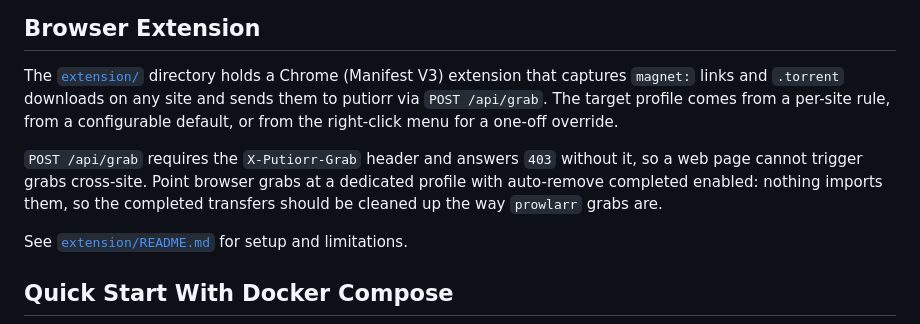
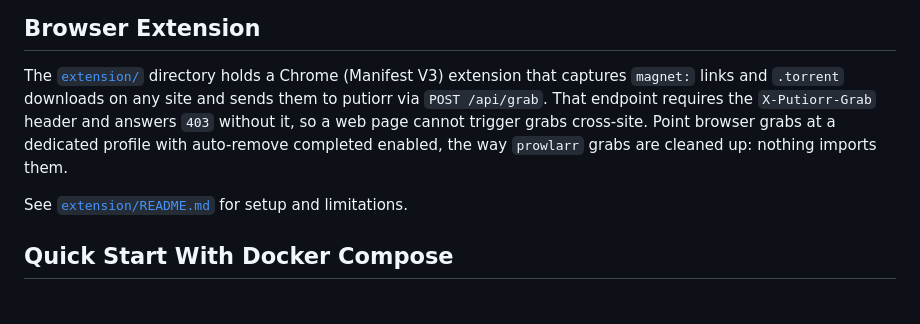
Before and after one commit to ptheofan/putiorr, a Markdown page: README.md, the part around the change. GitHub-like rendering; blank space fills up the shorter version.

```diff
--- a/README.md
+++ b/README.md
@@ -48,14 +48,11 @@ the *arr completed-download workflow.
 
 The [`extension/`](extension) directory holds a Chrome (Manifest V3) extension
 that captures `magnet:` links and `.torrent` downloads on any site and sends
-them to putiorr via `POST /api/grab`. The target profile comes from a per-site
-rule, from a configurable default, or from the right-click menu for a one-off
-override.
-
-`POST /api/grab` requires the `X-Putiorr-Grab` header and answers `403` without
-it, so a web page cannot trigger grabs cross-site. Point browser grabs at a
-dedicated profile with auto-remove completed enabled: nothing imports them, so
-the completed transfers should be cleaned up the way `prowlarr` grabs are.
+them to putiorr via `POST /api/grab`. That endpoint requires the
+`X-Putiorr-Grab` header and answers `403` without it, so a web page cannot
+trigger grabs cross-site. Point browser grabs at a dedicated profile with
+auto-remove completed enabled, the way `prowlarr` grabs are cleaned up: nothing
+imports them.
 
 See [`extension/README.md`](extension/README.md) for setup and limitations.
 
```
Also changed, not shown: extension/README.md (+5 -3 lines).
